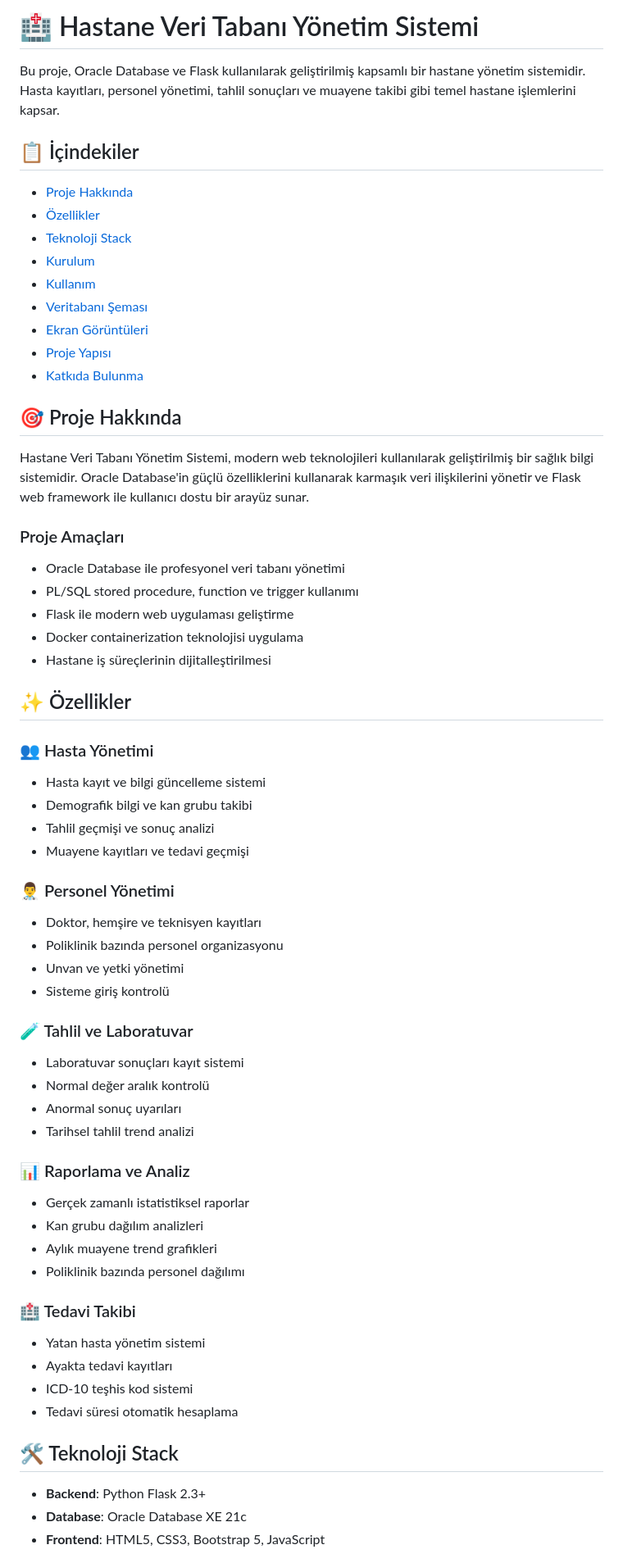
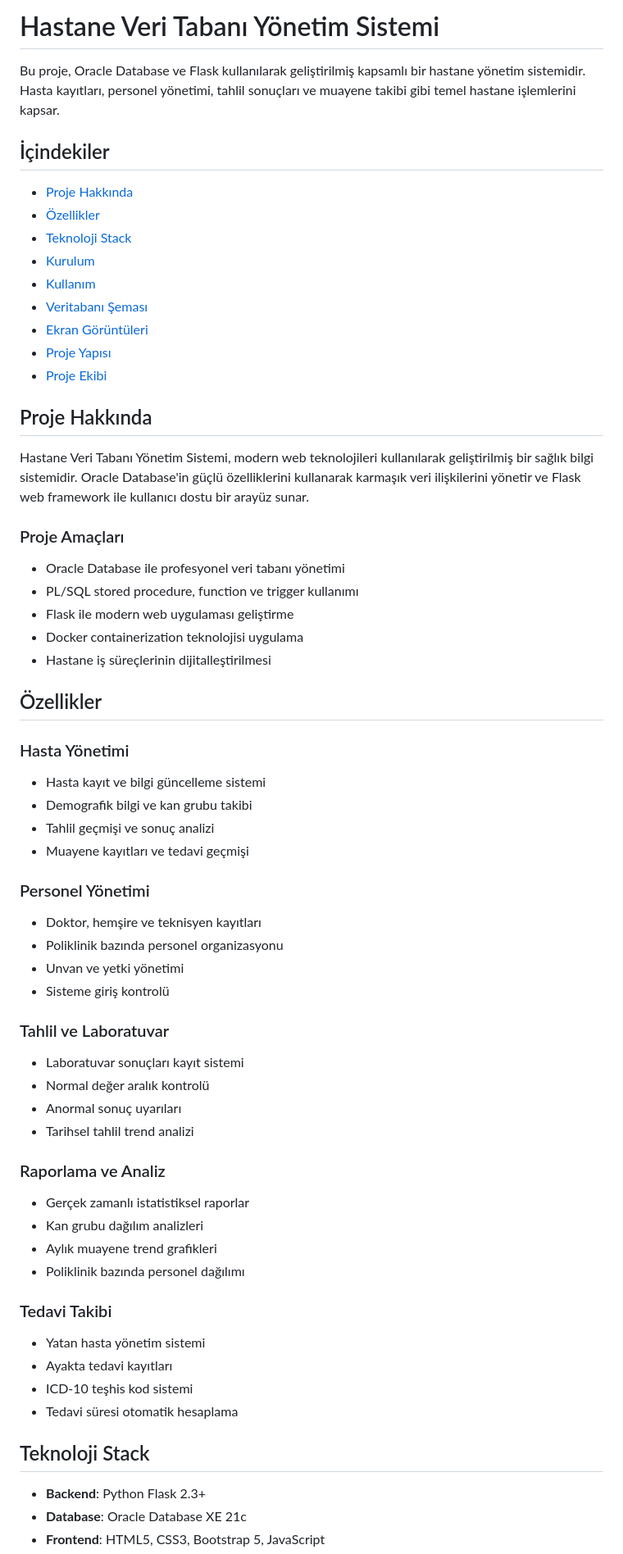
Before and after one commit to Sefa-Gurer/Hastane-Veri-Tabani, a Markdown page: README.md, the part around the change printed below. Shown: that part at 82% size. Rendered like a GitHub page.

```diff
--- a/README.md
+++ b/README.md
@@ -1,8 +1,8 @@
-# 🏥 Hastane Veri Tabanı Yönetim Sistemi
+# Hastane Veri Tabanı Yönetim Sistemi
 
 Bu proje, Oracle Database ve Flask kullanılarak geliştirilmiş kapsamlı bir hastane yönetim sistemidir. Hasta kayıtları, personel yönetimi, tahlil sonuçları ve muayene takibi gibi temel hastane işlemlerini kapsar.
 
-## 📋 İçindekiler
+## İçindekiler
 
 - [Proje Hakkında](#proje-hakkında)
 - [Özellikler](#özellikler)
@@ -12,9 +12,9 @@ Bu proje, Oracle Database ve Flask kullanılarak geliştirilmiş kapsamlı bir h
 - [Veritabanı Şeması](#veritabanı-şeması)
 - [Ekran Görüntüleri](#ekran-görüntüleri)
 - [Proje Yapısı](#proje-yapısı)
-- [Katkıda Bulunma](#katkıda-bulunma)
+- [Proje Ekibi](#proje-ekibi)
 
-## 🎯 Proje Hakkında
+## Proje Hakkında
 
 Hastane Veri Tabanı Yönetim Sistemi, modern web teknolojileri kullanılarak geliştirilmiş bir sağlık bilgi sistemidir. Oracle Database'in güçlü özelliklerini kullanarak karmaşık veri ilişkilerini yönetir ve Flask web framework ile kullanıcı dostu bir arayüz sunar.
 
@@ -25,39 +25,39 @@ Hastane Veri Tabanı Yönetim Sistemi, modern web teknolojileri kullanılarak ge
 - Docker containerization teknolojisi uygulama
 - Hastane iş süreçlerinin dijitalleştirilmesi
 
-## ✨ Özellikler
+## Özellikler
 
-### 👥 Hasta Yönetimi
+### Hasta Yönetimi
 - Hasta kayıt ve bilgi güncelleme sistemi
 - Demografik bilgi ve kan grubu takibi
 - Tahlil geçmişi ve sonuç analizi
 - Muayene kayıtları ve tedavi geçmişi
 
-### 👨‍⚕️ Personel Yönetimi
+### Personel Yönetimi
 - Doktor, hemşire ve teknisyen kayıtları
 - Poliklinik bazında personel organizasyonu
 - Unvan ve yetki yönetimi
 - Sisteme giriş kontrolü
 
-### 🧪 Tahlil ve Laboratuvar
+### Tahlil ve Laboratuvar
 - Laboratuvar sonuçları kayıt sistemi
 - Normal değer aralık kontrolü
 - Anormal sonuç uyarıları
 - Tarihsel tahlil trend analizi
 
-### 📊 Raporlama ve Analiz
+### Raporlama ve Analiz
 - Gerçek zamanlı istatistiksel raporlar
 - Kan grubu dağılım analizleri
 - Aylık muayene trend grafikleri
 - Poliklinik bazında personel dağılımı
 
-### 🏥 Tedavi Takibi
+### Tedavi Takibi
 - Yatan hasta yönetim sistemi
 - Ayakta tedavi kayıtları
 - ICD-10 teşhis kod sistemi
 - Tedavi süresi otomatik hesaplama
 
-## 🛠 Teknoloji Stack
+## Teknoloji Stack
 
 - **Backend**: Python Flask 2.3+
 - **Database**: Oracle Database XE 21c
```
Also changed, not shown: other parts of README.md (+25 -43 lines).
